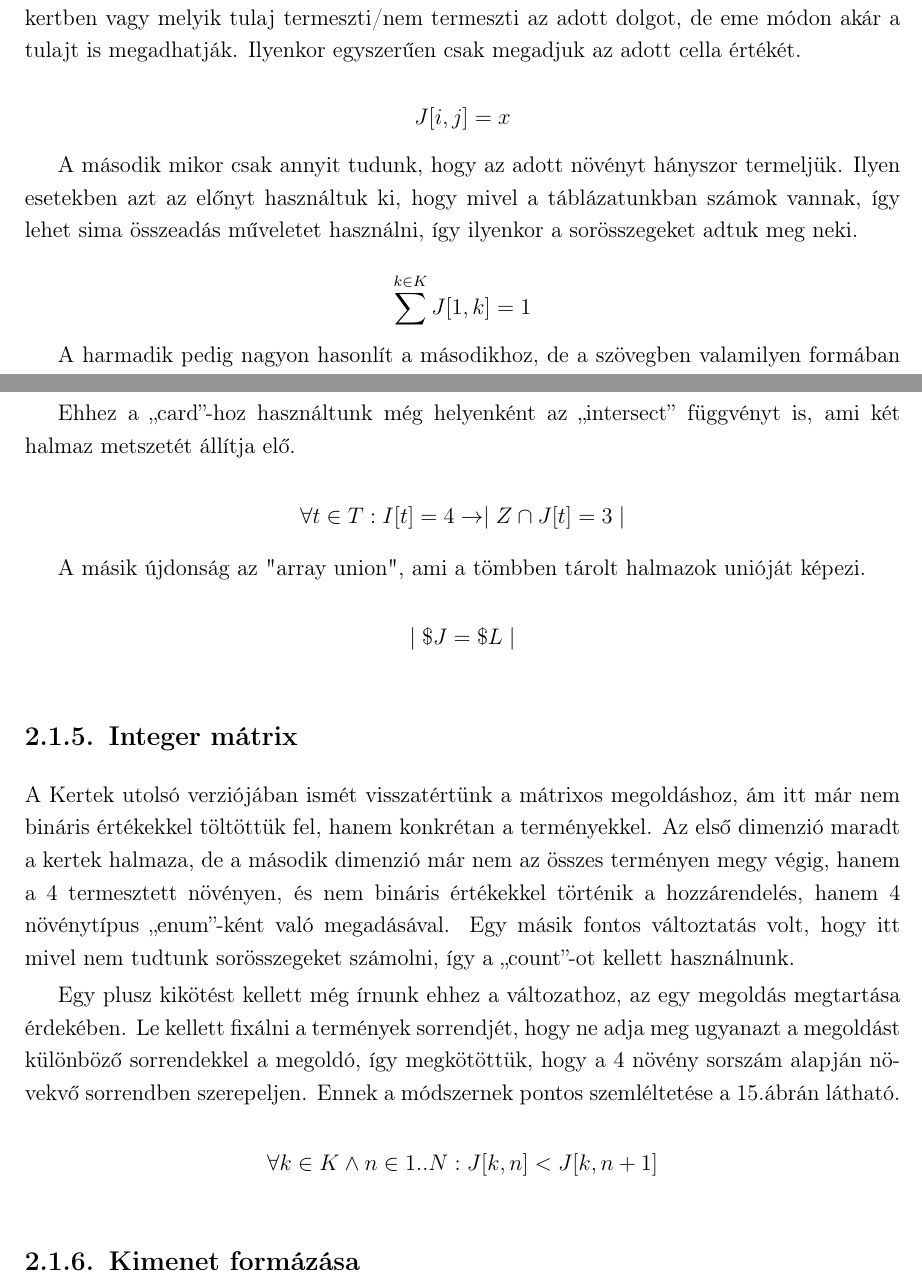
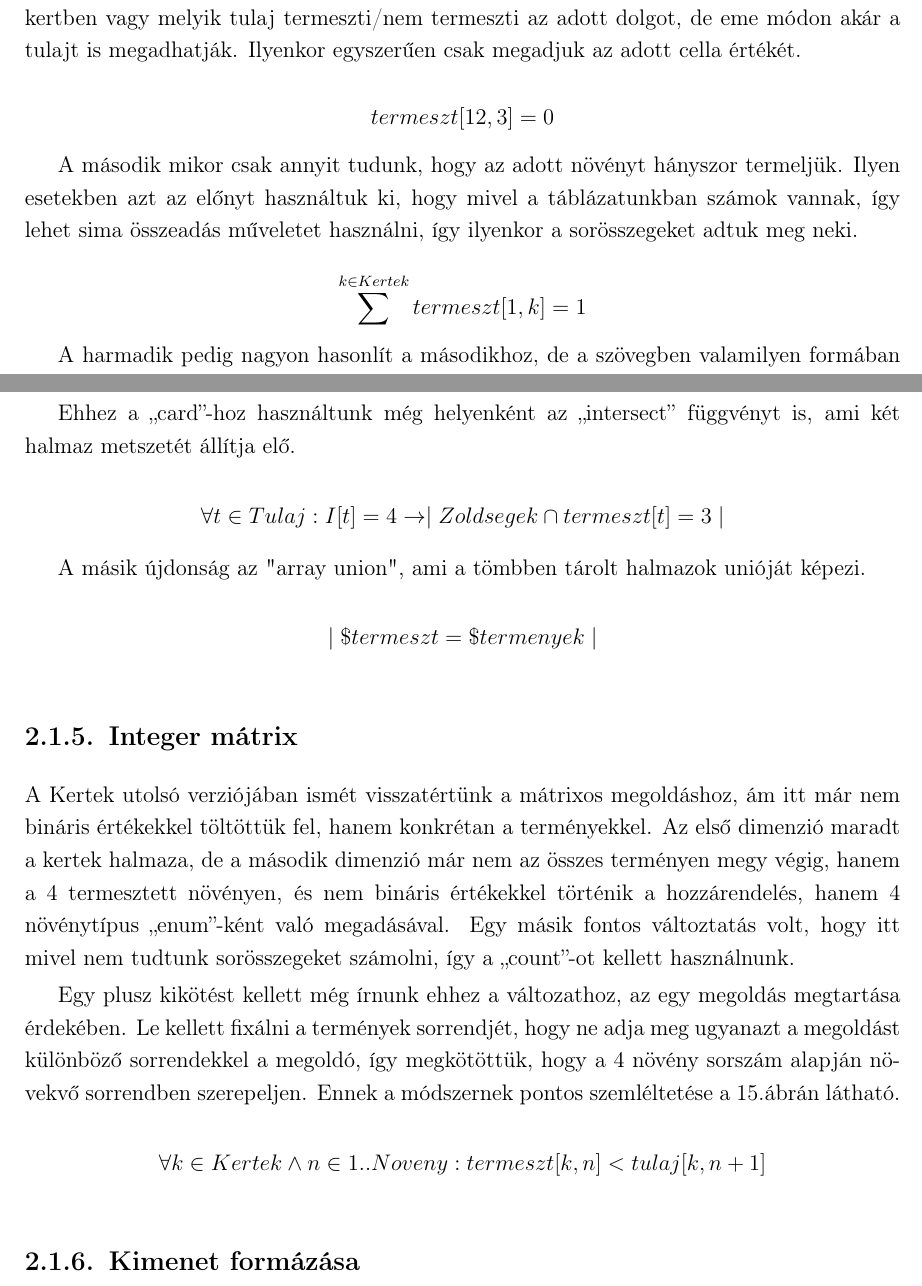
Before and after one commit to Teaching-projects/SZE-Peku221b, a LaTeX document (CP_Dolgozat/Dolgozat latexben/Gardens.tex): two parts of pages 12 and 14 of 27, joined at a grey line, cut so that both start at the same text. Compiled offline with pdfLaTeX.

Commit message:
kódokban betűk helyett inkább az eredeti nevek

```diff
--- a/CP_Dolgozat/Dolgozat latexben/Gardens.tex
+++ b/CP_Dolgozat/Dolgozat latexben/Gardens.tex
@@ -145,12 +145,12 @@
     Az első mikor konkrétan megadják, hogy melyik kertben vagy melyik tulaj termeszti/nem termeszti az adott dolgot, de eme módon akár a tulajt is megadhatják.
     Ilyenkor egyszerűen csak megadjuk az adott cella értékét.
 
-    $$ J[i,j]=x $$
+    $$ termeszt[12,3]=0 $$
 
     A második mikor csak annyit tudunk, hogy az adott növényt hányszor termeljük.
     Ilyen esetekben azt az előnyt használtuk ki, hogy mivel a táblázatunkban számok vannak, így lehet sima összeadás műveletet használni, így ilyenkor a sorösszegeket adtuk meg neki.
 
-    $$ \sum^{k\in K} J[1,k] =1 $$
+    $$ \sum^{k\in Kertek} termeszt[1,k] =1 $$
 
     A harmadik pedig nagyon hasonlít a másodikhoz, de a szövegben valamilyen formában még jobban hangsúlyozza az állítást.
     Ilyen esetekre van az „exactly” a kulcsszó a gyűjteményben , aminek konkrét felépítési kritériuma van.
@@ -196,11 +196,11 @@
 
     Ehhez a „card”-hoz használtunk még helyenként az „intersect” függvényt is, ami két halmaz metszetét állítja elő.
 
-    $$ \forall t \in T: I[t]=4 \rightarrow \mid Z \cap J[t] =3 \mid $$
+    $$ \forall t \in Tulaj: I[t]=4 \rightarrow \mid Zoldsegek \cap termeszt[t] =3 \mid $$
 
     A másik újdonság az "array union", ami a tömbben tárolt halmazok unióját képezi.
 
-    $$ \mid \textdollar J= \textdollar L \mid $$
+    $$ \mid \textdollar termeszt= \textdollar termenyek \mid $$
 
 \subsection{Integer mátrix}
 
@@ -215,7 +215,7 @@
     Le kellett fixálni a termények sorrendjét, hogy ne adja meg ugyanazt a megoldást különböző sorrendekkel a megoldó, így megkötöttük, hogy a 4 növény sorszám alapján növekvő sorrendben szerepeljen.
     Ennek a módszernek pontos szemléltetése a 15.ábrán látható.
 
-    $$ \forall k \in K \wedge n \in 1..N : J[k,n] < J[k,n+1] $$
+    $$ \forall k \in Kertek \wedge n \in 1..Noveny : termeszt[k,n] < tulaj[k,n+1] $$
 \subsection{Kimenet formázása}
 
     A kimeneteket egységesen minden verziónál formáztuk a jobb olvashatóság érdekében.
```
Also changed, not shown: CP_Dolgozat/Dolgozat latexben/Gardens.pdf, CP_Dolgozat/Dolgozat latexben/Gardens.tex (14 more changed lines), 2 other files.
